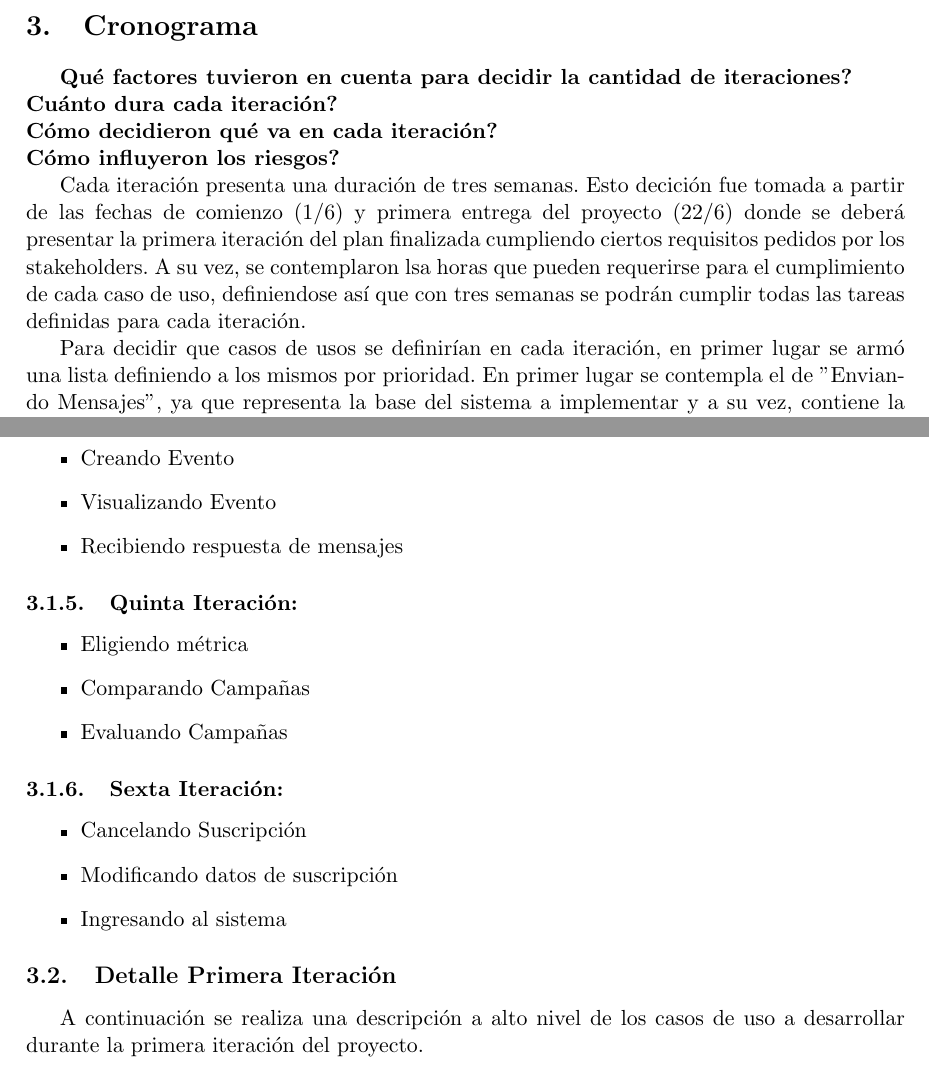
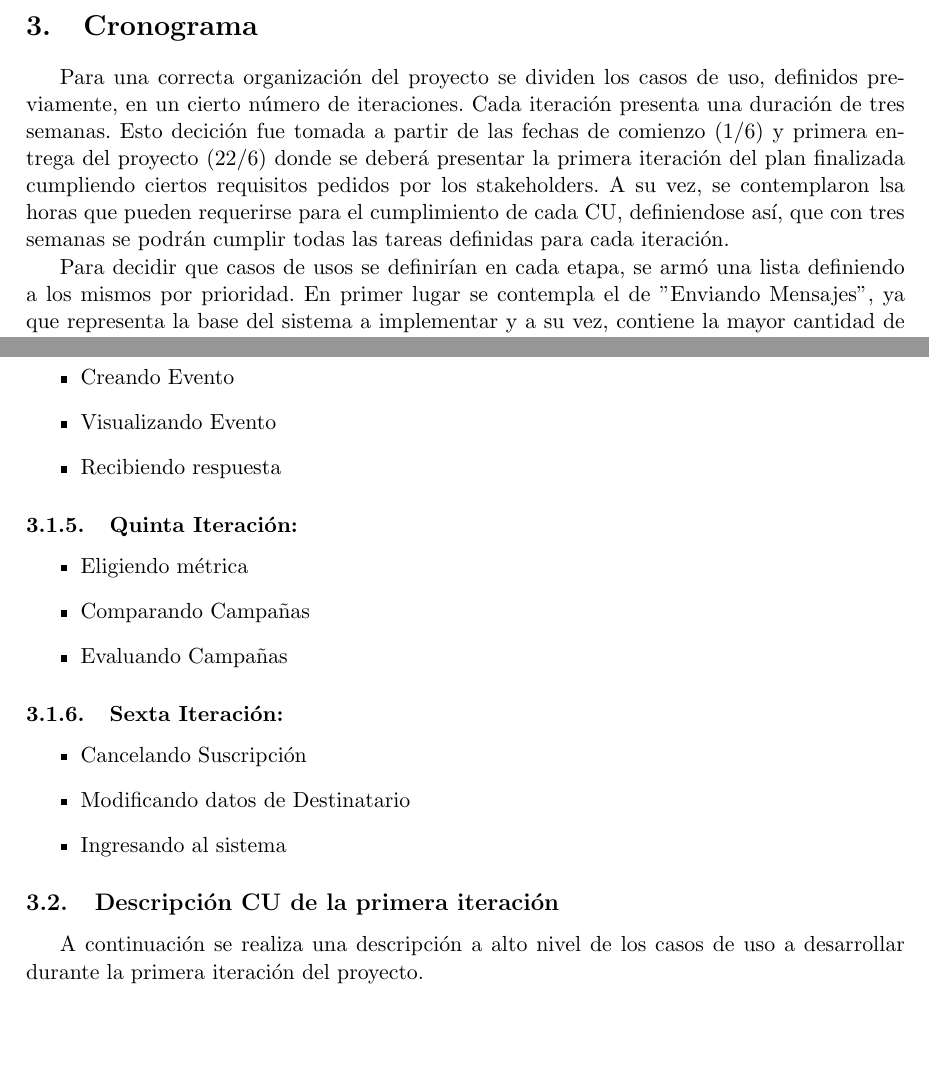
Before and after one commit to marialaraa/ing2, a LaTeX document (tp2/planificacion/informe_tp2_planificacion.tex): two parts of pages 5 and 6 of 11, joined at a grey line, cut so that both start at the same text, the shorter picture padded with empty space. Compiled offline with pdfLaTeX; a LaTeX package or settings file that is missing is left out.

```diff
--- a/tp2/planificacion/informe_tp2_planificacion.tex
+++ b/tp2/planificacion/informe_tp2_planificacion.tex
@@ -136,22 +136,13 @@
 \newpage
 
 \section{Cronograma}
-%JUSTIFICAR
-\textbf{Qué factores tuvieron en cuenta para decidir la cantidad de iteraciones?\\
-Cuánto dura cada iteración? \\
-Cómo decidieron qué va en cada iteración?\\
-Cómo influyeron los riesgos?}
+Para una correcta organización del proyecto se dividen los casos de uso, definidos previamente, en un cierto número de iteraciones. Cada iteración presenta una duración de tres semanas. Esto decición fue tomada a partir de las fechas de comienzo (1/6) y primera entrega del proyecto (22/6) donde se deberá presentar la primera iteración del plan finalizada cumpliendo ciertos requisitos pedidos por los stakeholders. A su vez, se contemplaron lsa horas que pueden requerirse para el cumplimiento de cada CU, definiendose así, que con tres semanas se podrán cumplir todas las tareas definidas para cada iteración.
 
-Cada iteración presenta una duración de tres semanas. Esto decición fue tomada a partir de las fechas de comienzo (1/6) y primera entrega del proyecto (22/6) donde se deberá presentar la primera iteración del plan finalizada cumpliendo ciertos requisitos pedidos por los stakeholders. A su vez, se contemplaron lsa horas que pueden requerirse para el cumplimiento de cada caso de uso, definiendose así que con tres semanas se podrán cumplir todas las tareas definidas para cada iteración.
-
-Para decidir que casos de usos se definirían en cada iteración, en primer lugar se armó una lista definiendo a los mismos por prioridad. En primer lugar se contempla el de ''Enviando Mensajes'', ya que representa la base del sistema a implementar y a su vez, contiene la mayor cantidad de escenarios de riesgos con impacto mayor en el correcto funcionamiento en la implementeación. También, se pide como primer atributo de calidad el de Disponibilidad, es decir, que ante una falla del sistema, se deberá solucionar rápidamente el mismo para que el suscripto pueda recibir igualmente el aviso sin demoras.\\
+Para decidir que casos de usos se definirían en cada etapa, se armó una lista definiendo a los mismos por prioridad. En primer lugar se contempla el de ''Enviando Mensajes'', ya que representa la base del sistema a implementar y a su vez, contiene la mayor cantidad de escenarios de riesgos con impacto mayor en el correcto funcionamiento en la implementeación. También, se pide como primer atributo de calidad el de Disponibilidad, es decir, que ante una falla del sistema, se deberá solucionar rápidamente el mismo para que el suscripto pueda recibir igualmente el aviso sin demoras.\\
 \\
 Por otro lado, se pide para el mes de julio poder demostrar el nivel de seguridad del sistema con respecto a los distintos objetos. Por lo que se decide desarrollar el caso de uso ''Creando Campaña'', ya que el mismo involucra varios requerimientos de seguridad. Lo mismo ocurre con el caso de uso ''Creando Destinatario''. Sin embargo, hay cuestiones de seguridad que no se estar\'ian mostrando, y por cuestiones de estimaciones de tiempos se decidi\'o elaborarlas en la segunda iteraci\'on, en particular el caso de uso ''Creando Usuario'' que contempla las limitaciones de permisos de un usuario.\\
 \\
 Luego, se continuó definiendo la lista para las demás iteraciones, basándonos fuertemente en las prioridades definidas en lo atributos de calidad. Finalmente, se dividieron en iteraciones de acuerdo al tiempo que puede tomar cada implementación, respetando las tres semanas por cada una.
-
-
-
 
 \subsection{Iteraciones}
 \subsubsection{Primera Iteraci\'on:}
@@ -182,7 +173,7 @@
 \begin{itemize}
 \item Creando Evento
 \item Visualizando Evento
-\item Recibiendo respuesta de mensajes
+\item Recibiendo respuesta
 \end{itemize}
 
 
@@ -197,11 +188,11 @@
 \subsubsection{Sexta Iteraci\'on:}
 \begin{itemize}
 \item Cancelando Suscripción
-\item Modificando datos de suscripción
+\item Modificando datos de Destinatario
 \item Ingresando al sistema
 \end{itemize}
 
-\subsection{Detalle Primera Iteración}
+\subsection{Descripción CU de la primera iteración}
 A continuación se realiza una descripción a alto nivel de los casos de uso a desarrollar durante la primera iteración del proyecto.
 \begin{itemize}
 \item \textbf{Enviando mensajes}: Se refiere a la acción de enviar los mensajes que son definidos en la campaña. Los mismos podrán ser enviados como SMS o utilizando alguna de las redes sociales (Facebook, Twitter, etc.). Se deberá garantizar que los mismos llegarán al destinatario de forma correcta, aplicándose otra tecnología en caso de existir una falla en el sistema. En este caso de uso se contempla únicamente el envío de mesajes, pero al comunicación es bilateral.
```
Also changed, not shown: tp2/planificacion/Gantt.pdf, tp2/planificacion/grafo_dependencia.pdf, tp2/planificacion/informe_tp2_planificacion.tex (4 more changed lines), 1 other file.
